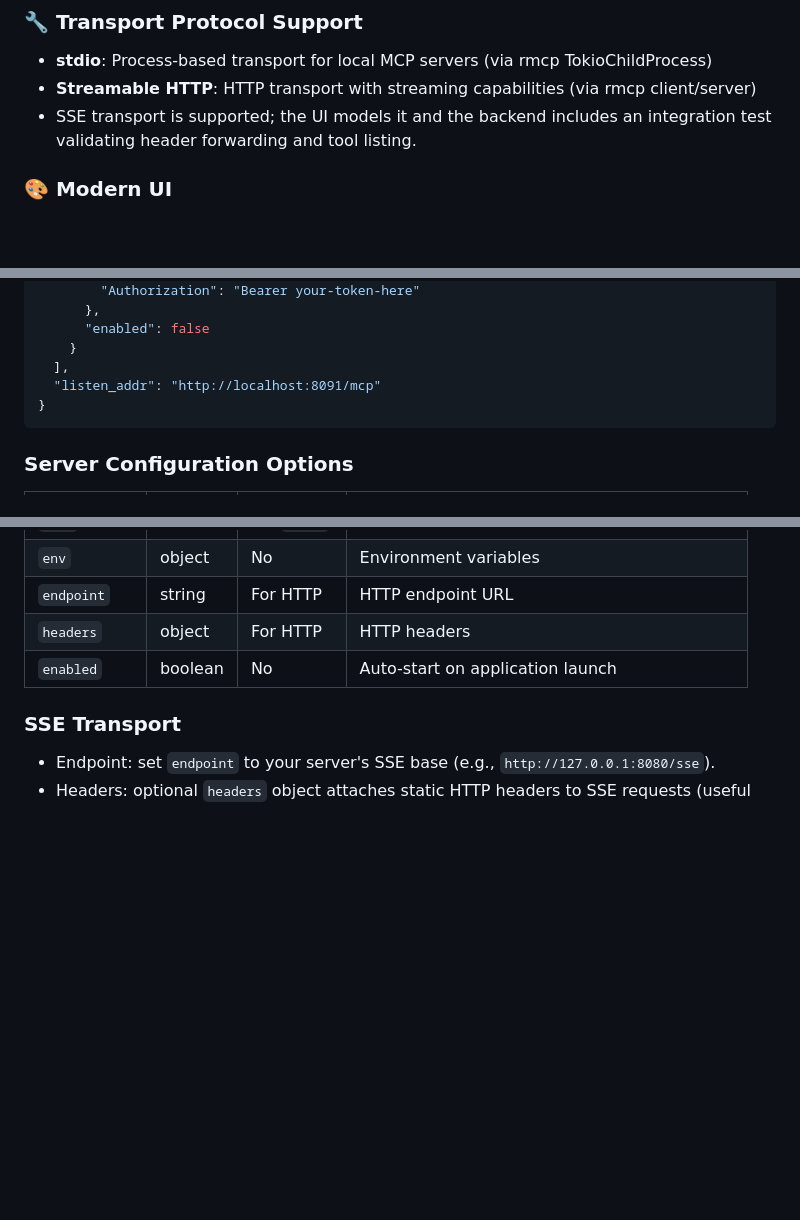
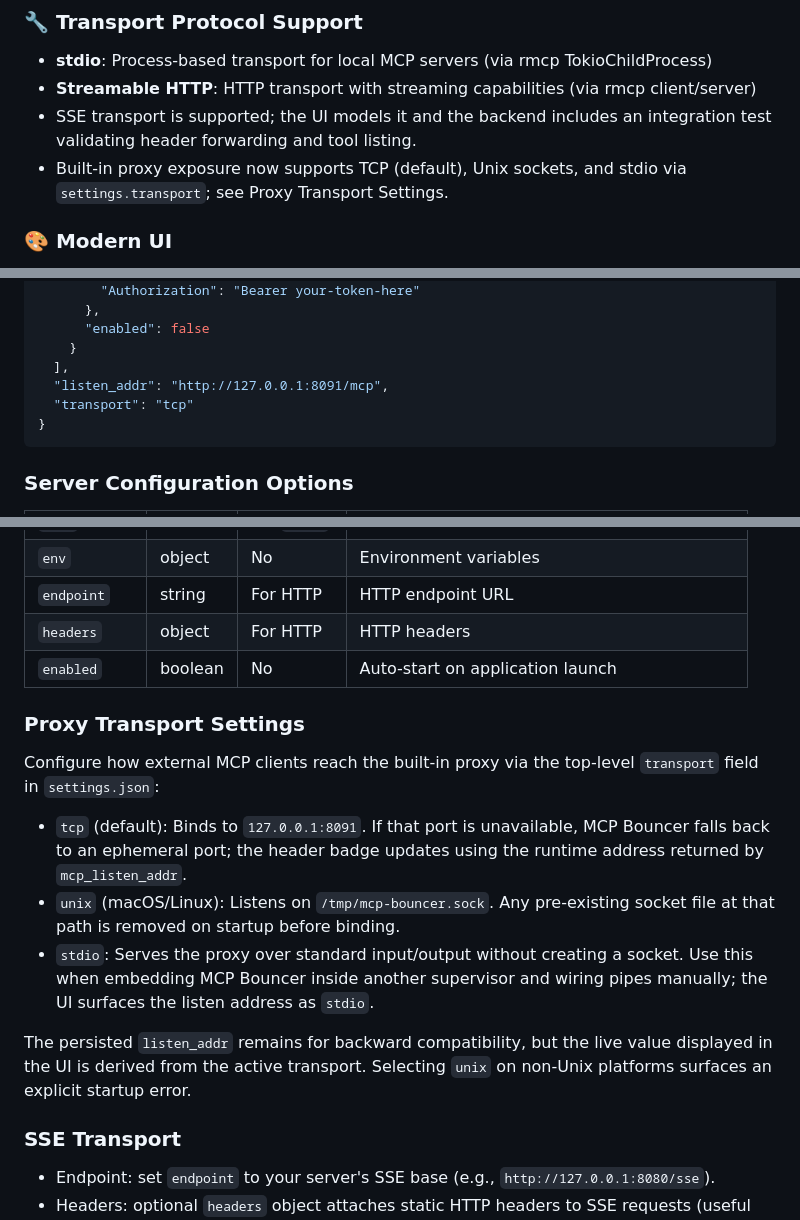
Before and after one commit to catkins/mcp-bouncer, a Markdown page: README.md, 3 parts joined by grey strips. GitHub-like rendering; blank space fills up the shorter version.

Commit message:
Document proxy transport modes

````diff
--- a/README.md
+++ b/README.md
@@ -35,6 +35,7 @@ MCP Bouncer acts as a centralized hub for managing Model Context Protocol server
 - **stdio**: Process‑based transport for local MCP servers (via rmcp TokioChildProcess)
 - **Streamable HTTP**: HTTP transport with streaming capabilities (via rmcp client/server)
 - SSE transport is supported; the UI models it and the backend includes an integration test validating header forwarding and tool listing.
+- Built-in proxy exposure now supports TCP (default), Unix sockets, and stdio via `settings.transport`; see Proxy Transport Settings.
 
 ### 🎨 Modern UI
 
@@ -178,7 +179,8 @@ The application automatically manages settings in platform-specific locations:
       "enabled": false
     }
   ],
-  "listen_addr": "http://localhost:8091/mcp"
+  "listen_addr": "http://127.0.0.1:8091/mcp",
+  "transport": "tcp"
 }
 ```
 
@@ -195,6 +197,16 @@ The application automatically manages settings in platform-specific locations:
 | `endpoint`    | string  | For HTTP    | HTTP endpoint URL                                    |
 | `headers`     | object  | For HTTP    | HTTP headers                                         |
 | `enabled`     | boolean | No          | Auto-start on application launch                     |
+
+### Proxy Transport Settings
+
+Configure how external MCP clients reach the built-in proxy via the top-level `transport` field in `settings.json`:
+
+- `tcp` (default): Binds to `127.0.0.1:8091`. If that port is unavailable, MCP Bouncer falls back to an ephemeral port; the header badge updates using the runtime address returned by `mcp_listen_addr`.
+- `unix` (macOS/Linux): Listens on `/tmp/mcp-bouncer.sock`. Any pre-existing socket file at that path is removed on startup before binding.
+- `stdio`: Serves the proxy over standard input/output without creating a socket. Use this when embedding MCP Bouncer inside another supervisor and wiring pipes manually; the UI surfaces the listen address as `stdio`.
+
+The persisted `listen_addr` remains for backward compatibility, but the live value displayed in the UI is derived from the active transport. Selecting `unix` on non-Unix platforms surfaces an explicit startup error.
 
 ### SSE Transport
 
````
